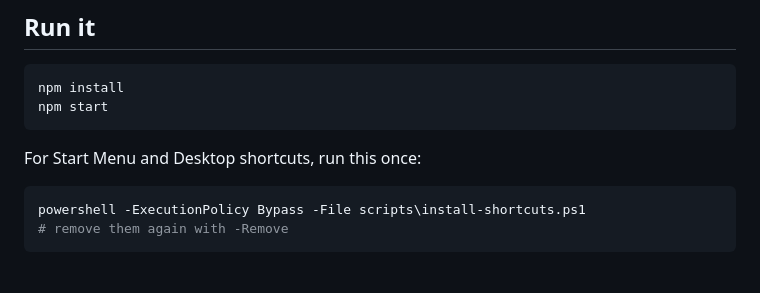
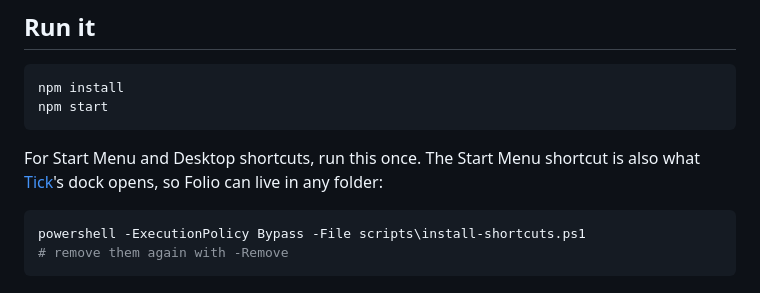
Before and after one commit to kedarsai/Folio, a Markdown page: README.md, the part around the change. Drawn GitHub-style.

Commit message:
Note that Tick's dock opens Folio through its Start Menu shortcut
Co-Authored-By: Claude Opus 5 (1M context) <noreply@anthropic.com>

````diff
--- a/README.md
+++ b/README.md
@@ -16,7 +16,9 @@ npm install
 npm start
 ```
 
-For Start Menu and Desktop shortcuts, run this once:
+For Start Menu and Desktop shortcuts, run this once. The Start Menu shortcut
+is also what [Tick](https://github.com/kedarsai/Tick)'s dock opens, so Folio
+can live in any folder:
 
 ```powershell
 powershell -ExecutionPolicy Bypass -File scripts\install-shortcuts.ps1
````
